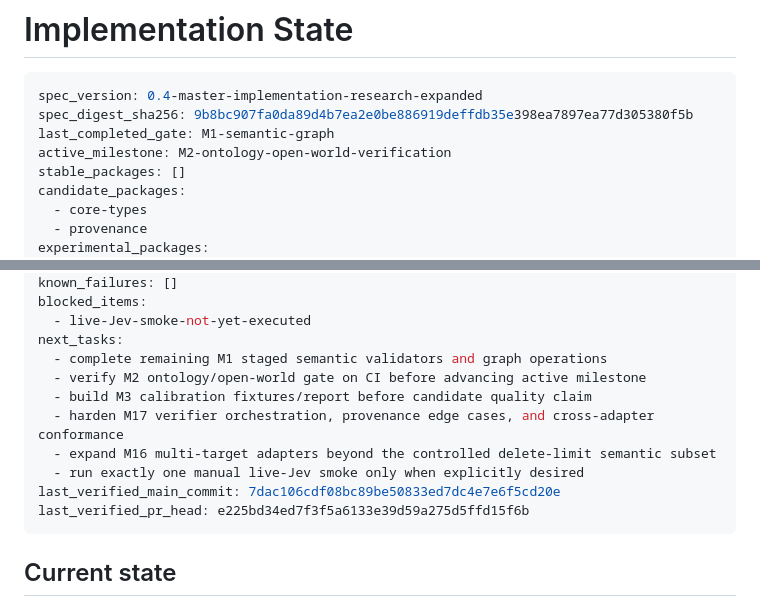
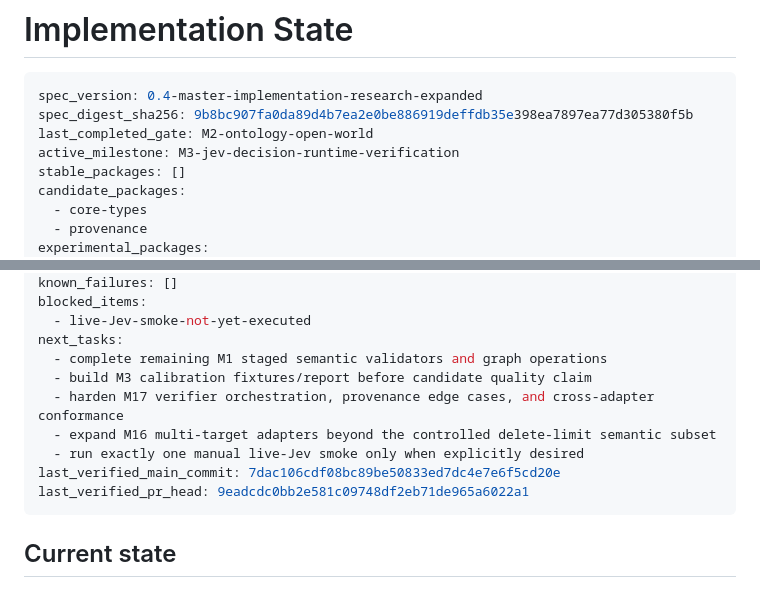
Before and after one commit to Nolane-x/JEV-language, a Markdown page: docs/IMPLEMENTATION-STATE.md, 2 parts joined by grey strips. GitHub-like rendering.

Commit message:
docs: advance verified gate from M2 to M3

````diff
--- a/docs/IMPLEMENTATION-STATE.md
+++ b/docs/IMPLEMENTATION-STATE.md
@@ -3,8 +3,8 @@
 ```yaml
 spec_version: 0.4-master-implementation-research-expanded
 spec_digest_sha256: 9b8bc907fa0da89d4b7ea2e0be886919deffdb35e398ea7897ea77d305380f5b
-last_completed_gate: M1-semantic-graph
-active_milestone: M2-ontology-open-world-verification
+last_completed_gate: M2-ontology-open-world
+active_milestone: M3-jev-decision-runtime-verification
 stable_packages: []
 candidate_packages:
   - core-types
@@ -35,13 +35,12 @@ blocked_items:
   - live-Jev-smoke-not-yet-executed
 next_tasks:
   - complete remaining M1 staged semantic validators and graph operations
-  - verify M2 ontology/open-world gate on CI before advancing active milestone
   - build M3 calibration fixtures/report before candidate quality claim
   - harden M17 verifier orchestration, provenance edge cases, and cross-adapter conformance
   - expand M16 multi-target adapters beyond the controlled delete-limit semantic subset
   - run exactly one manual live-Jev smoke only when explicitly desired
 last_verified_main_commit: 7dac106cdf08bc89be50833ed7dc4e7e6f5cd20e
-last_verified_pr_head: e225bd34ed7f3f5a6133e39d59a275d5ffd15f6b
+last_verified_pr_head: 9eadcdc0bb2e581c09748df2eb71de965a6022a1
 ```
 
 ## Current state
````
